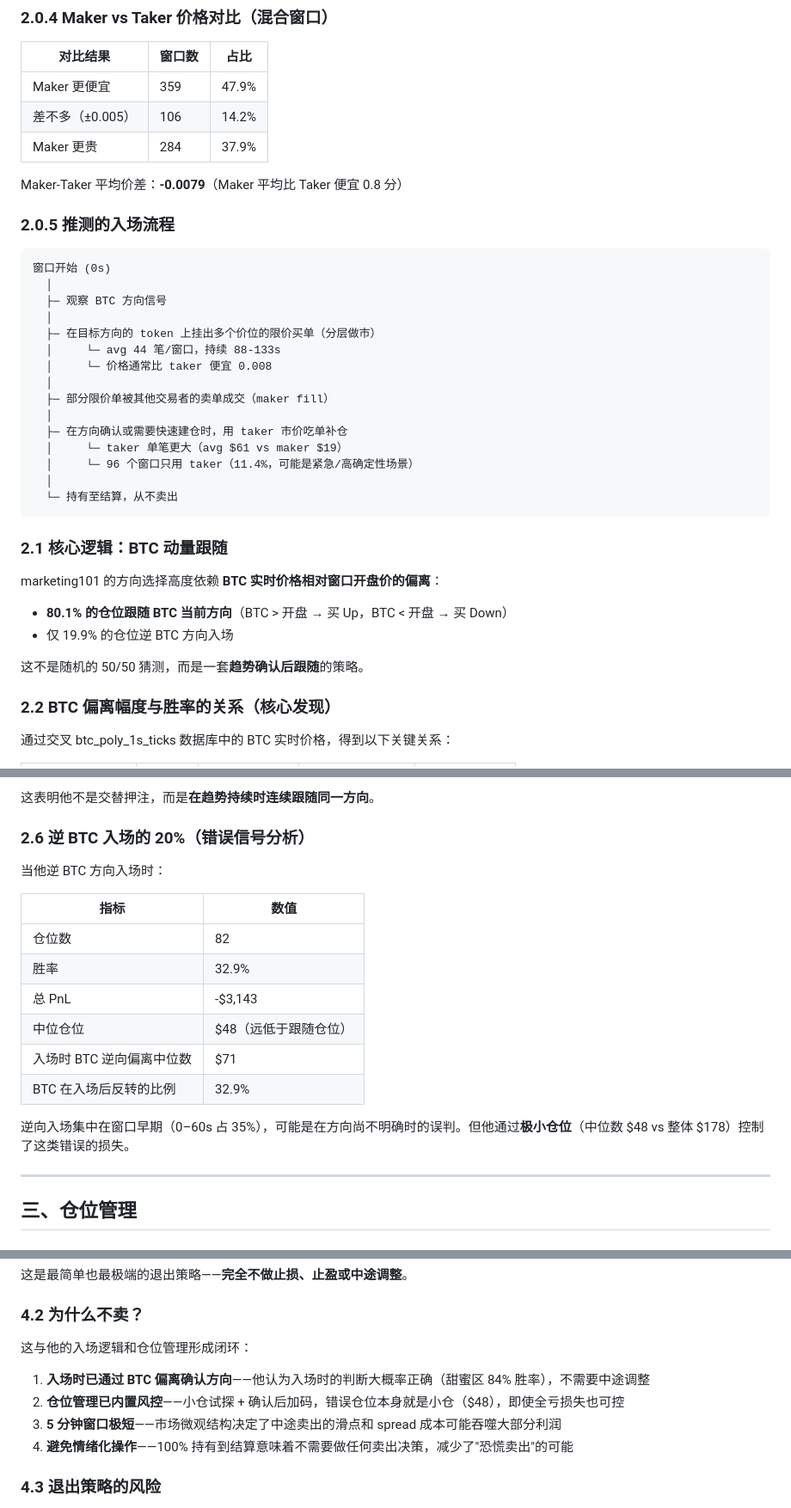
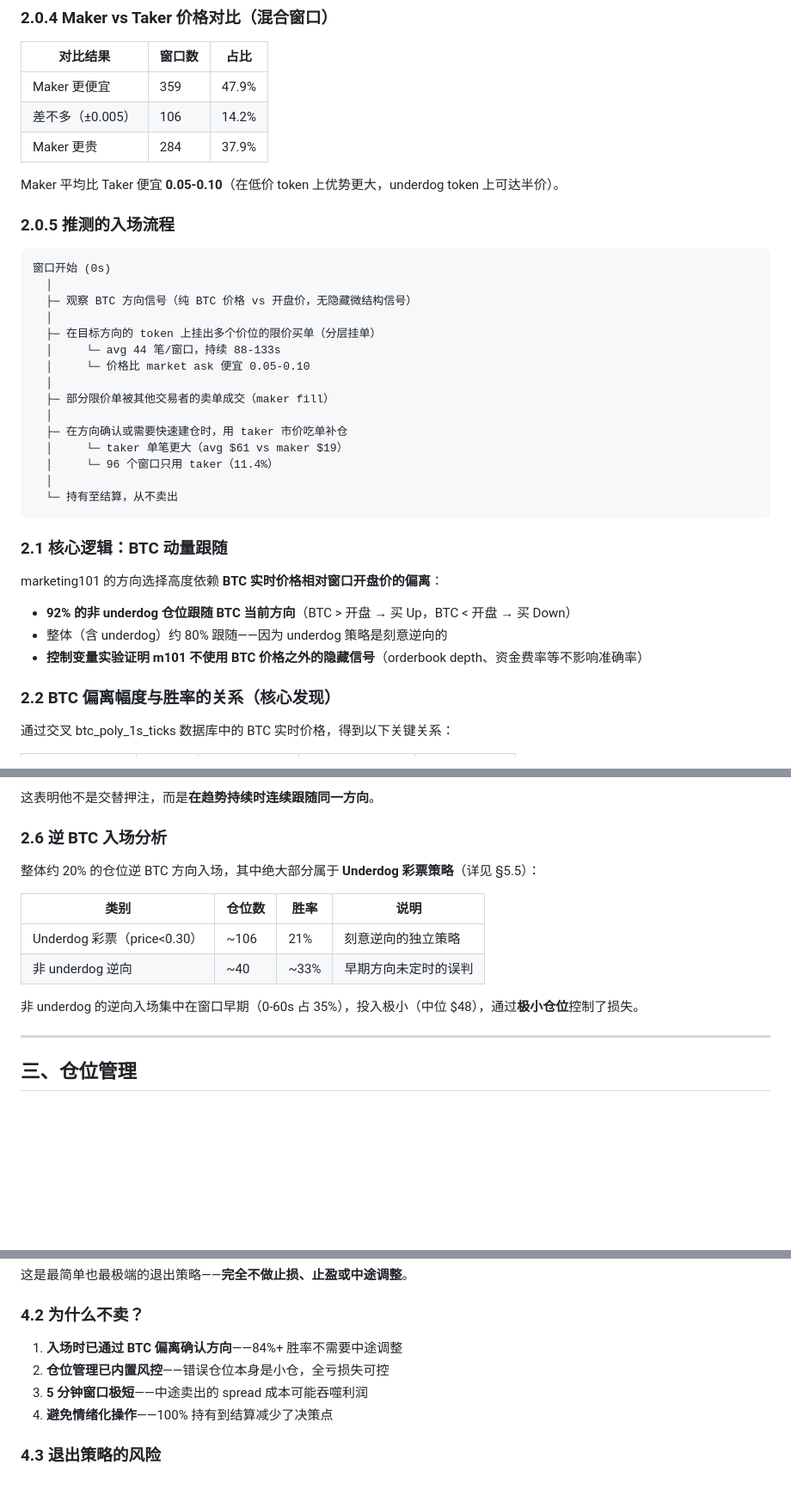
Before and after one commit to wangshuo1617/auto_polymarket, a Markdown page: docs/marketing101_strategy_analysis.md, 3 parts joined by grey strips. Shown at 86% size. Drawn GitHub-style; blank space fills up the shorter version.

````diff
--- a/docs/marketing101_strategy_analysis.md
+++ b/docs/marketing101_strategy_analysis.md
@@ -91,24 +85,24 @@ avg=43.8 笔/窗口，median=21 笔。大量分层挂单消耗 orderbook 不同
 | 差不多（±0.005） | 106 | 14.2% |
 | Maker 更贵 | 284 | 37.9% |
 
-Maker-Taker 平均价差：**-0.0079**（Maker 平均比 Taker 便宜 0.8 分）
+Maker 平均比 Taker 便宜 **0.05-0.10**（在低价 token 上优势更大，underdog token 上可达半价）。
 
 ### 2.0.5 推测的入场流程
 
 ```
 窗口开始 (0s)
   │
-  ├─ 观察 BTC 方向信号
+  ├─ 观察 BTC 方向信号（纯 BTC 价格 vs 开盘价，无隐藏微结构信号）
   │
-  ├─ 在目标方向的 token 上挂出多个价位的限价买单（分层做市）
+  ├─ 在目标方向的 token 上挂出多个价位的限价买单（分层挂单）
   │     └─ avg 44 笔/窗口，持续 88-133s
-  │     └─ 价格通常比 taker 便宜 0.008
+  │     └─ 价格比 market ask 便宜 0.05-0.10
   │
   ├─ 部分限价单被其他交易者的卖单成交（maker fill）
   │
   ├─ 在方向确认或需要快速建仓时，用 taker 市价吃单补仓
   │     └─ taker 单笔更大（avg $61 vs maker $19）
-  │     └─ 96 个窗口只用 taker（11.4%，可能是紧急/高确定性场景）
+  │     └─ 96 个窗口只用 taker（11.4%）
   │
   └─ 持有至结算，从不卖出
 ```
@@ -117,10 +111,9 @@ Maker-Taker 平均价差：**-0.0079**（Maker 平均比 Taker 便宜 0.8 分）
 
 marketing101 的方向选择高度依赖 **BTC 实时价格相对窗口开盘价的偏离**：
 
-- **80.1% 的仓位跟随 BTC 当前方向**（BTC > 开盘 → 买 Up，BTC < 开盘 → 买 Down）
-- 仅 19.9% 的仓位逆 BTC 方向入场
-
-这不是随机的 50/50 猜测，而是一套**趋势确认后跟随**的策略。
+- **92% 的非 underdog 仓位跟随 BTC 当前方向**（BTC > 开盘 → 买 Up，BTC < 开盘 → 买 Down）
+- 整体（含 underdog）约 80% 跟随——因为 underdog 策略是刻意逆向的
+- **控制变量实验证明 m101 不使用 BTC 价格之外的隐藏信号**（orderbook depth、资金费率等不影响准确率）
 
 ### 2.2 BTC 偏离幅度与胜率的关系（核心发现）
 
@@ -185,20 +176,16 @@ marketing101 的方向选择高度依赖 **BTC 实时价格相对窗口开盘价
 
 这表明他不是交替押注，而是**在趋势持续时连续跟随同一方向**。
 
-### 2.6 逆 BTC 入场的 20%（错误信号分析）
+### 2.6 逆 BTC 入场分析
 
-当他逆 BTC 方向入场时：
+整体约 20% 的仓位逆 BTC 方向入场，其中绝大部分属于 **Underdog 彩票策略**（详见 §5.5）：
 
-| 指标 | 数值 |
-|------|------|
-| 仓位数 | 82 |
-| 胜率 | 32.9% |
-| 总 PnL | -$3,143 |
-| 中位仓位 | $48（远低于跟随仓位） |
-| 入场时 BTC 逆向偏离中位数 | $71 |
-| BTC 在入场后反转的比例 | 32.9% |
+| 类别 | 仓位数 | 胜率 | 说明 |
+|------|--------|------|------|
+| Underdog 彩票（price<0.30） | ~106 | 21% | 刻意逆向的独立策略 |
+| 非 underdog 逆向 | ~40 | ~33% | 早期方向未定时的误判 |
 
-逆向入场集中在窗口早期（0–60s 占 35%），可能是在方向尚不明确时的误判。但他通过**极小仓位**（中位数 $48 vs 整体 $178）控制了这类错误的损失。
+非 underdog 的逆向入场集中在窗口早期（0-60s 占 35%），投入极小（中位 $48），通过**极小仓位**控制了损失。
 
 ---
 
@@ -312,12 +287,10 @@ Token 价格在 0.80–0.95 时仓位反而偏小（$292），DCA 次数也最
 
 ### 4.2 为什么不卖？
 
-这与他的入场逻辑和仓位管理形成闭环：
-
-1. **入场时已通过 BTC 偏离确认方向**——他认为入场时的判断大概率正确（甜蜜区 84% 胜率），不需要中途调整
-2. **仓位管理已内置风控**——小仓试探 + 确认后加码，错误仓位本身就是小仓（$48），即使全亏损失也可控
-3. **5 分钟窗口极短**——市场微观结构决定了中途卖出的滑点和 spread 成本可能吞噬大部分利润
-4. **避免情绪化操作**——100% 持有到结算意味着不需要做任何卖出决策，减少了"恐慌卖出"的可能
+1. **入场时已通过 BTC 偏离确认方向**——84%+ 胜率不需要中途调整
+2. **仓位管理已内置风控**——错误仓位本身是小仓，全亏损失可控
+3. **5 分钟窗口极短**——中途卖出的 spread 成本可能吞噬利润
+4. **避免情绪化操作**——100% 持有到结算减少了决策点
 
 ### 4.3 退出策略的风险
 
````
Also changed, not shown: other parts of docs/marketing101_strategy_analysis.md (+34 -54 lines).
